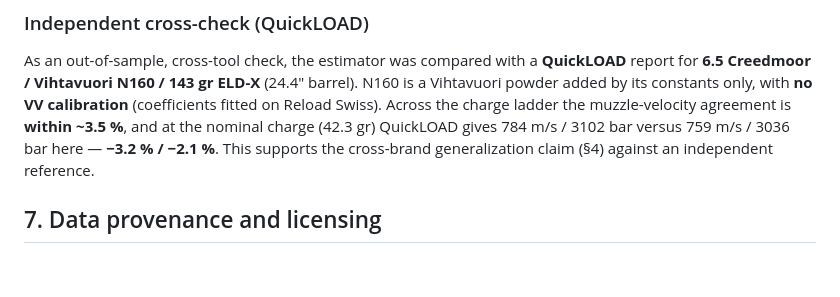
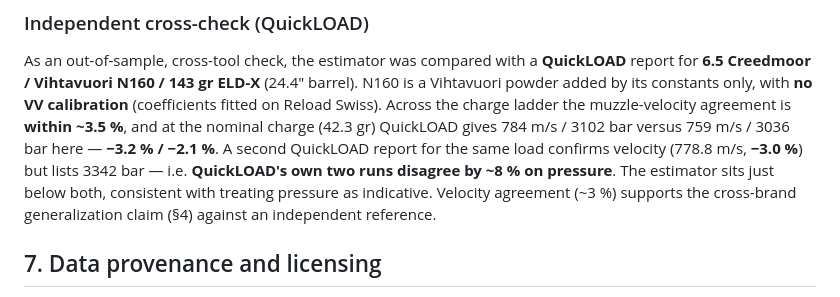
Before and after one commit to fbastin/tireur_reloaded, a Markdown page: docs/MODEL.md, the part around the change. GitHub-like rendering; blank space fills up the shorter version.

Commit message:
docs: QuickLOAD cross-check — 2e rapport (v -3.0%); pression QL varie ~8% entre runs
Co-Authored-By: Claude Opus 4.8 <noreply@anthropic.com>

```diff
--- a/docs/MODEL.md
+++ b/docs/MODEL.md
@@ -191,8 +191,11 @@ As an out-of-sample, cross-tool check, the estimator was compared with a
 VV calibration** (coefficients fitted on Reload Swiss). Across the charge ladder the
 muzzle-velocity agreement is **within ~3.5 %**, and at the nominal charge (42.3 gr)
 QuickLOAD gives 784 m/s / 3102 bar versus 759 m/s / 3036 bar here — **−3.2 % / −2.1 %**.
-This supports the cross-brand generalization claim (§4) against an independent
-reference.
+A second QuickLOAD report for the same load confirms velocity (778.8 m/s, **−3.0 %**)
+but lists 3342 bar — i.e. **QuickLOAD's own two runs disagree by ~8 % on pressure**.
+The estimator sits just below both, consistent with treating pressure as indicative.
+Velocity agreement (~3 %) supports the cross-brand generalization claim (§4) against
+an independent reference.
 
 ## 7. Data provenance and licensing
 
```
